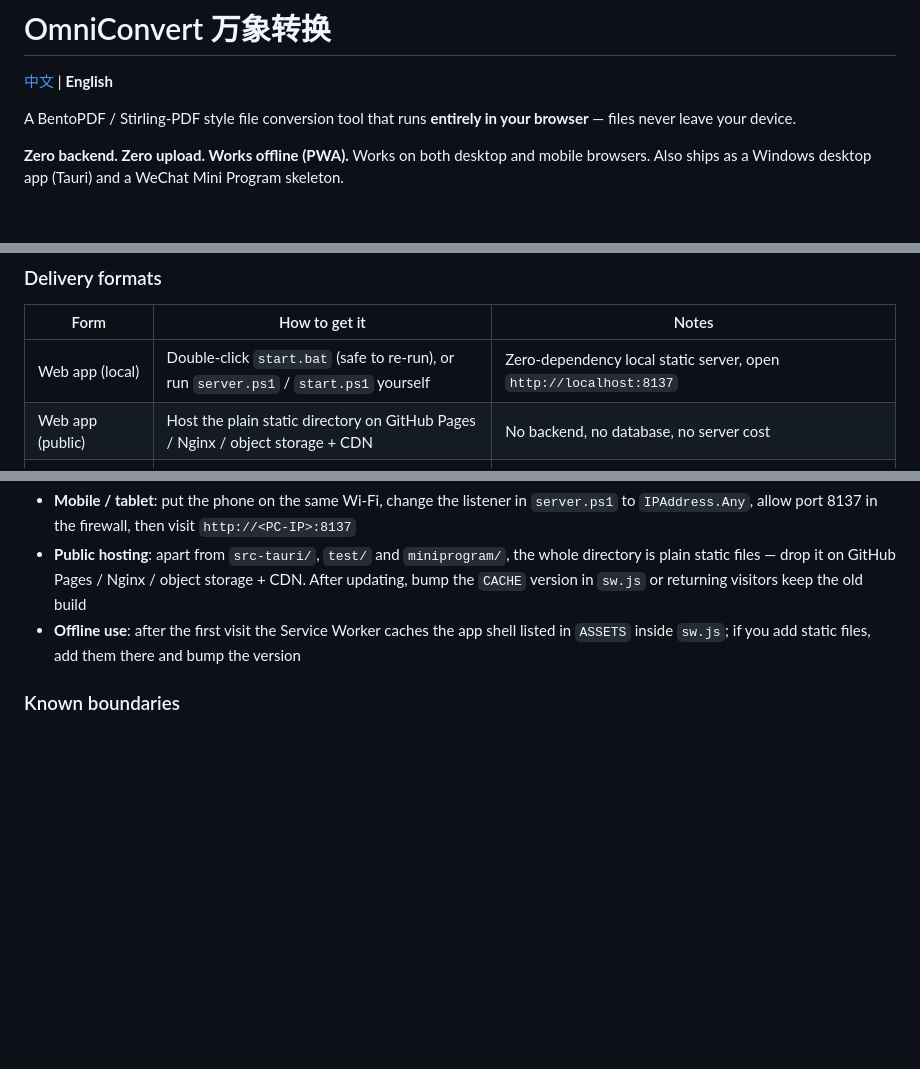
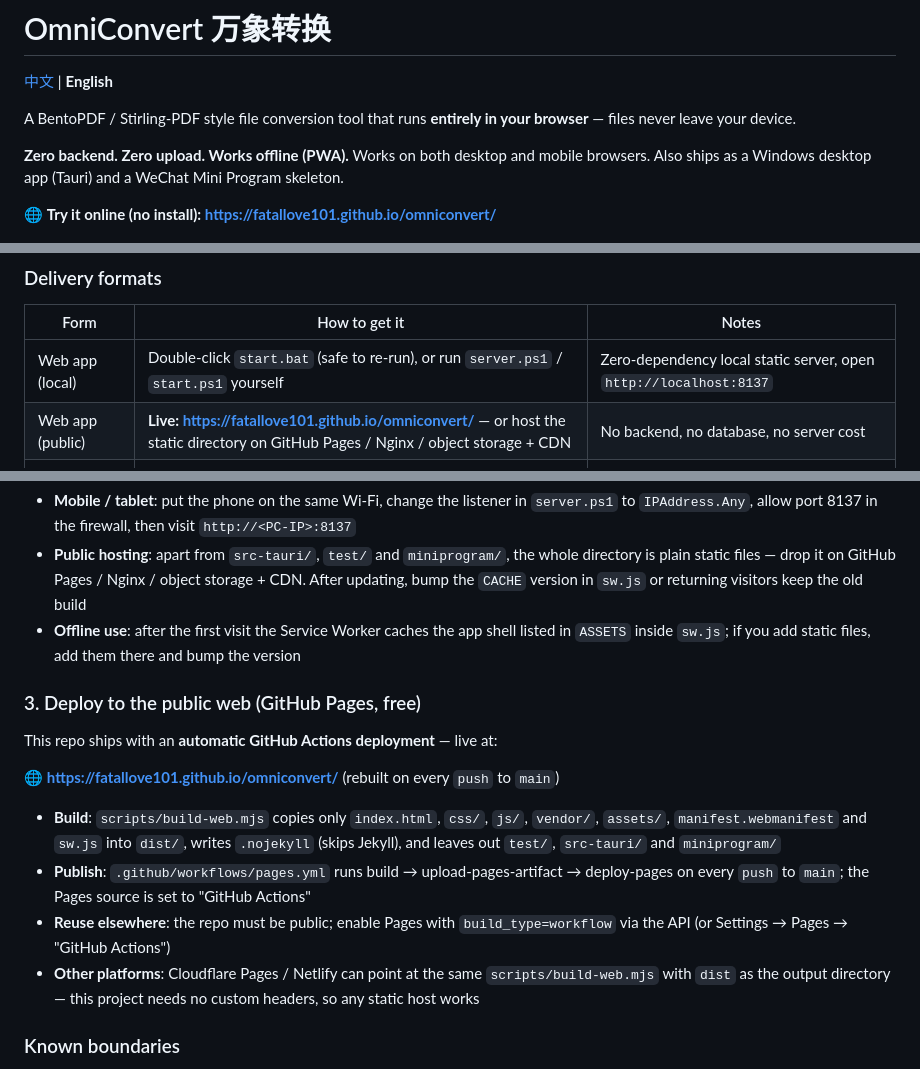
Before and after one commit to Fatallove101/omniconvert, a Markdown page: README.en.md, 3 parts joined by grey strips. Drawn GitHub-style; blank space fills up the shorter version.

```diff
--- a/README.en.md
+++ b/README.en.md
@@ -5,6 +5,8 @@
 A BentoPDF / Stirling-PDF style file conversion tool that runs **entirely in your browser** — files never leave your device.
 
 **Zero backend. Zero upload. Works offline (PWA).** Works on both desktop and mobile browsers. Also ships as a Windows desktop app (Tauri) and a WeChat Mini Program skeleton.
+
+🌐 **Try it online (no install): https://fatallove101.github.io/omniconvert/**
 
 <p align="center">
   <img src="docs/screenshots/home.png" alt="OmniConvert home page (with the collapsible music note)">
@@ -127,7 +129,7 @@ omniconvert/
 | Form | How to get it | Notes |
 | --- | --- | --- |
 | Web app (local) | Double-click `start.bat` (safe to re-run), or run `server.ps1` / `start.ps1` yourself | Zero-dependency local static server, open `http://localhost:8137` |
-| Web app (public) | Host the plain static directory on GitHub Pages / Nginx / object storage + CDN | No backend, no database, no server cost |
+| Web app (public) | **Live: https://fatallove101.github.io/omniconvert/** — or host the static directory on GitHub Pages / Nginx / object storage + CDN | No backend, no database, no server cost |
 | PWA | "Install app / Add to home screen" in the browser | `sw.js` caches the app shell, works offline |
 | Windows desktop app | [Download from Releases](https://github.com/Fatallove101/omniconvert/releases/latest) — installer or portable | Tauri + WebView2 shell wrapping the same frontend, still zero upload |
 | WeChat Mini Program | `miniprogram/` skeleton | In-app Canvas + pdf-lib; heavy work goes to a cloud function (see `miniprogram/README.md`) |
@@ -180,6 +182,17 @@ powershell -ExecutionPolicy Bypass -File server.ps1 -Root D:\www\omniconvert   #
 - **Public hosting**: apart from `src-tauri/`, `test/` and `miniprogram/`, the whole directory is plain static files — drop it on GitHub Pages / Nginx / object storage + CDN. After updating, bump the `CACHE` version in `sw.js` or returning visitors keep the old build
 - **Offline use**: after the first visit the Service Worker caches the app shell listed in `ASSETS` inside `sw.js`; if you add static files, add them there and bump the version
 
+### 3. Deploy to the public web (GitHub Pages, free)
+
+This repo ships with an **automatic GitHub Actions deployment** — live at:
+
+🌐 **https://fatallove101.github.io/omniconvert/** (rebuilt on every `push` to `main`)
+
+- **Build**: `scripts/build-web.mjs` copies only `index.html`, `css/`, `js/`, `vendor/`, `assets/`, `manifest.webmanifest` and `sw.js` into `dist/`, writes `.nojekyll` (skips Jekyll), and leaves out `test/`, `src-tauri/` and `miniprogram/`
+- **Publish**: `.github/workflows/pages.yml` runs build → upload-pages-artifact → deploy-pages on every `push` to `main`; the Pages source is set to "GitHub Actions"
+- **Reuse elsewhere**: the repo must be public; enable Pages with `build_type=workflow` via the API (or Settings → Pages → "GitHub Actions")
+- **Other platforms**: Cloudflare Pages / Netlify can point at the same `scripts/build-web.mjs` with `dist` as the output directory — this project needs no custom headers, so any static host works
+
 ### Known boundaries
 
 - Music conversion is decryption only — no lossy transcoding (FLAC→MP3 would need an audio encoder, not bundled)
```
Also changed, not shown: README.md (+14 -1 lines).
